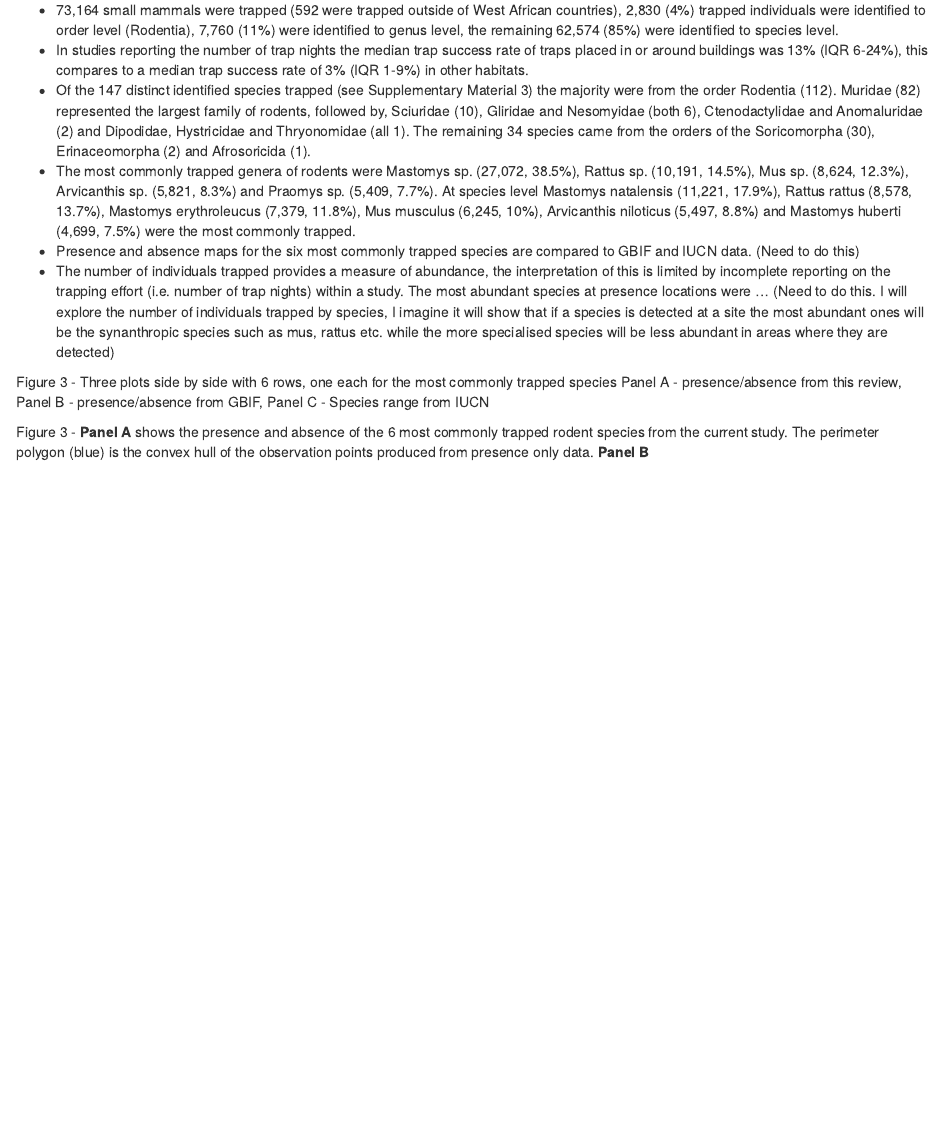
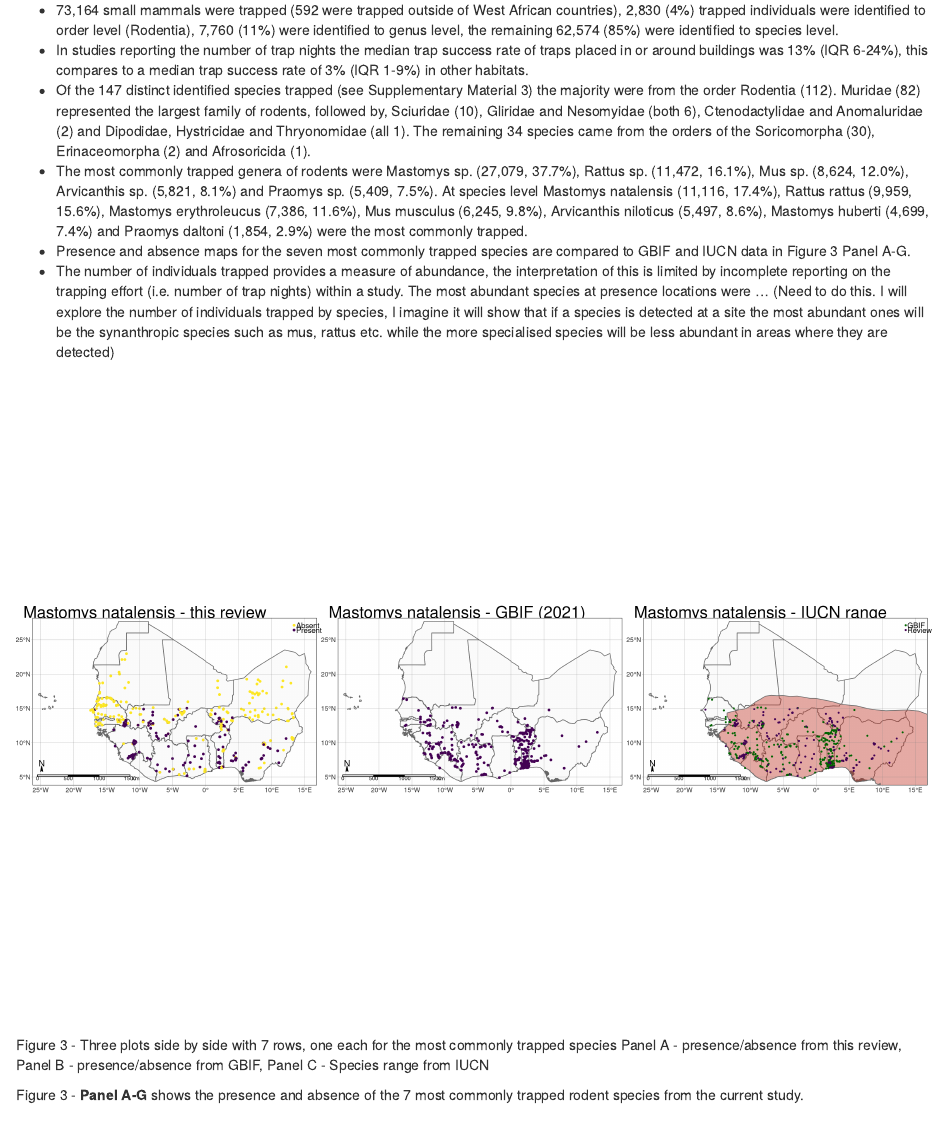
Before and after one commit to DidDrog11/scoping_review, an R Markdown document (reports/manuscript_v2.Rmd): the page in a window 1100 px wide, from 3890 px down. Rendered offline with R 4.5, knitr and Pandoc, with nearby package versions; drawn as R Markdown's standard HTML page in place of the format the file asks for; some code elsewhere in the file could not run offline.

Commit message:
updating report

````diff
--- a/reports/manuscript_v2.Rmd
+++ b/reports/manuscript_v2.Rmd
@@ -128,13 +128,18 @@ knitr::include_graphics(here("figures", "Figure_2.png"))
   * 73,164 small mammals were trapped (592 were trapped outside of West African countries), 2,830 (4%) trapped individuals were identified to order level (Rodentia), 7,760 (11%) were identified to genus level, the remaining 62,574 (85%) were identified to species level.
   * In studies reporting the number of trap nights the median trap success rate of traps placed in or around buildings was 13% (IQR 6-24%), this compares to a median trap success rate of 3% (IQR 1-9%) in other habitats.
   * Of the 147 distinct identified species trapped (see Supplementary Material 3) the majority were from the order Rodentia (112). Muridae (82) represented the largest family of rodents, followed by, Sciuridae (10), Gliridae and Nesomyidae (both 6), Ctenodactylidae and Anomaluridae (2) and Dipodidae, Hystricidae and Thryonomidae (all 1). The remaining 34 species came from the orders of the Soricomorpha (30), Erinaceomorpha (2) and Afrosoricida (1).
-  * The most commonly trapped genera of rodents were Mastomys sp. (27,072, 38.5%), Rattus sp. (10,191, 14.5%), Mus sp. (8,624, 12.3%), Arvicanthis sp. (5,821, 8.3%) and Praomys sp. (5,409, 7.7%). At species level Mastomys natalensis (11,221, 17.9%), Rattus rattus (8,578, 13.7%), Mastomys erythroleucus (7,379, 11.8%), Mus musculus (6,245, 10%), Arvicanthis niloticus (5,497, 8.8%) and Mastomys huberti (4,699, 7.5%) were the most commonly trapped.
-  * Presence and absence maps for the six most commonly trapped species are compared to GBIF and IUCN data. (Need to do this)
+  * The most commonly trapped genera of rodents were Mastomys sp. (27,079, 37.7%), Rattus sp. (11,472, 16.1%), Mus sp. (8,624, 12.0%), Arvicanthis sp. (5,821, 8.1%) and Praomys sp. (5,409, 7.5%). At species level Mastomys natalensis (11,116, 17.4%), Rattus rattus (9,959, 15.6%), Mastomys erythroleucus (7,386, 11.6%), Mus musculus (6,245, 9.8%), Arvicanthis niloticus (5,497, 8.6%), Mastomys huberti (4,699, 7.4%) and Praomys daltoni (1,854, 2.9%) were the most commonly trapped.
+  * Presence and absence maps for the seven most commonly trapped species are compared to GBIF and IUCN data in Figure 3 Panel A-G.
   * The number of individuals trapped provides a measure of abundance, the interpretation of this is limited by incomplete reporting on the trapping effort (i.e. number of trap nights) within a study. The most abundant species at presence locations were … (Need to do this. I will explore the number of individuals trapped by species, I imagine it will show that if a species is detected at a site the most abundant ones will be the synanthropic species such as mus, rattus etc. while the more specialised species will be less abundant in areas where they are detected)
 
-Figure 3 - Three plots side by side with 6 rows, one each for the most commonly trapped species Panel A - presence/absence from this review, Panel B - presence/absence from GBIF, Panel C - Species range from IUCN
+```{r, figure_3, layout = "l_page", echo=FALSE}
+knitr::include_graphics(here("figures", "Figure_3.png"))
+```
 
-Figure 3 - **Panel A** shows the presence and absence of the 6 most commonly trapped rodent species from the current study. The perimeter polygon (blue) is the convex hull of the observation points produced from presence only data. **Panel B**
+
+Figure 3 - Three plots side by side with 7 rows, one each for the most commonly trapped species Panel A - presence/absence from this review, Panel B - presence/absence from GBIF, Panel C - Species range from IUCN
+
+Figure 3 - **Panel A-G** shows the presence and absence of the 7 most commonly trapped rodent species from the current study.
 
 ## Pathogen presence and absence
   * Sixty-two studies presented data on microorganisms that infect or are carried by small mammal species in West Africa.
````
Also changed, not shown: scripts/manuscript_library.R (+2 -1 lines), README.md, figures/Figure_3.png (added), reports/manuscript_v2.Rmd (3 more changed lines), 2 other files.
